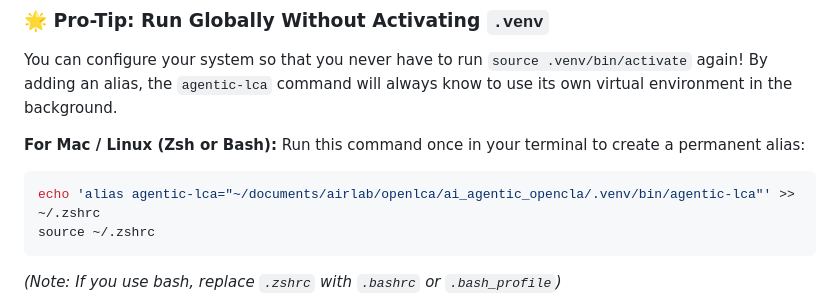
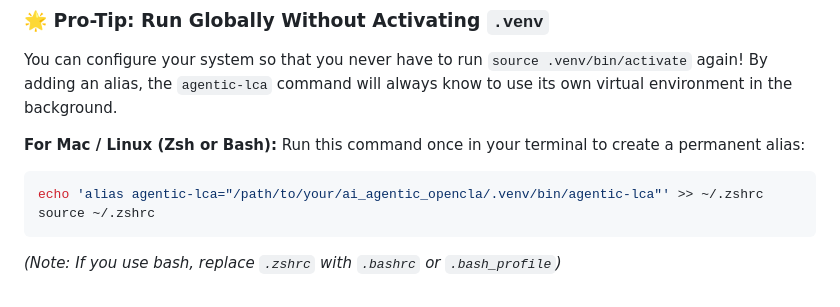
Before and after one commit to shreesomnath/ai_agentic_opencla, a Markdown page: README.md, the part around the change. Rendered like a GitHub page.

Commit message:
docs: fix hardcoded absolute path in alias instructions

````diff
--- a/README.md
+++ b/README.md
@@ -140,7 +140,7 @@ You can configure your system so that you never have to run `source .venv/bin/ac
 **For Mac / Linux (Zsh or Bash):**
 Run this command once in your terminal to create a permanent alias:
 ```bash
-echo 'alias agentic-lca="~/documents/airlab/openlca/ai_agentic_opencla/.venv/bin/agentic-lca"' >> ~/.zshrc
+echo 'alias agentic-lca="/path/to/your/ai_agentic_opencla/.venv/bin/agentic-lca"' >> ~/.zshrc
 source ~/.zshrc
 ```
 *(Note: If you use bash, replace `.zshrc` with `.bashrc` or `.bash_profile`)*
````
